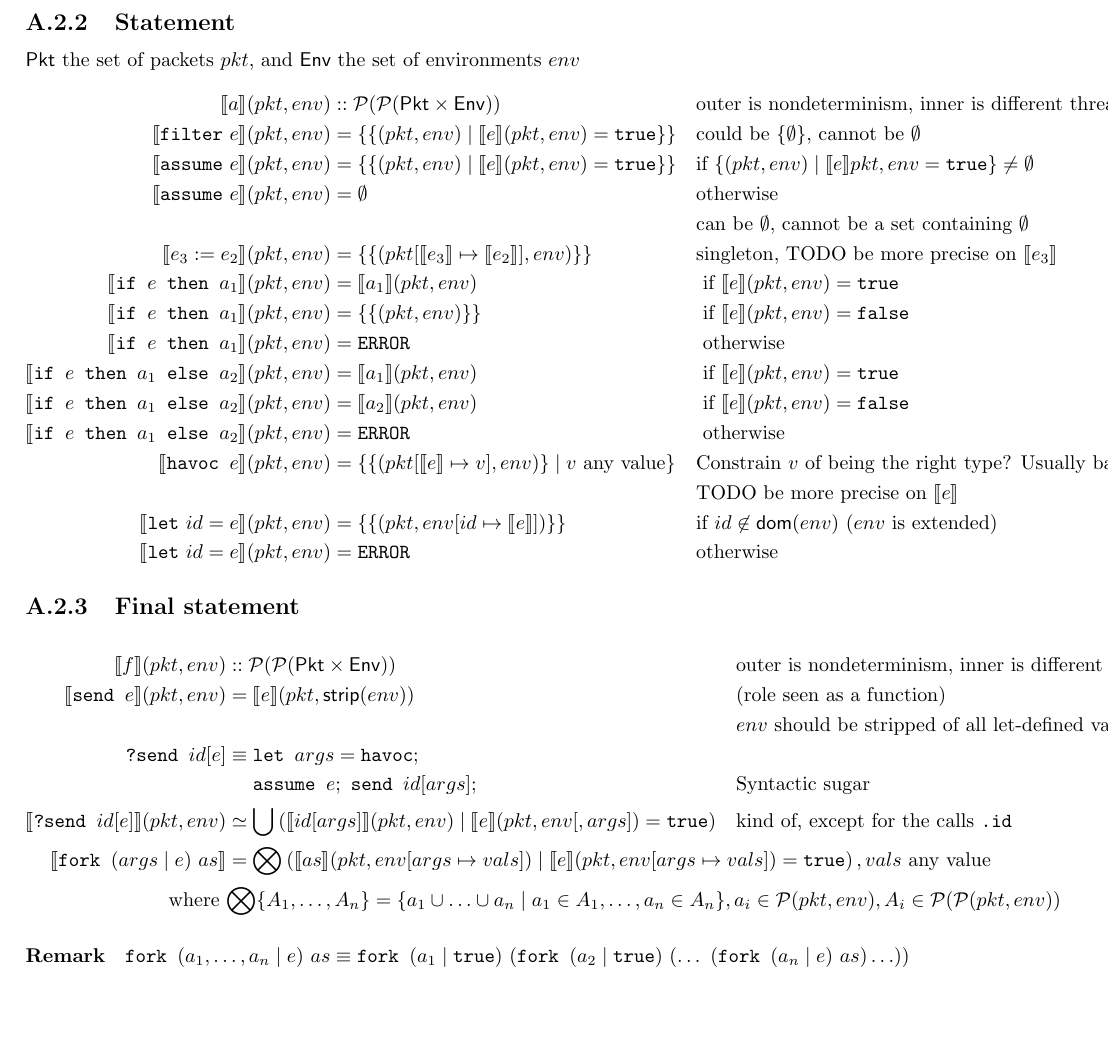
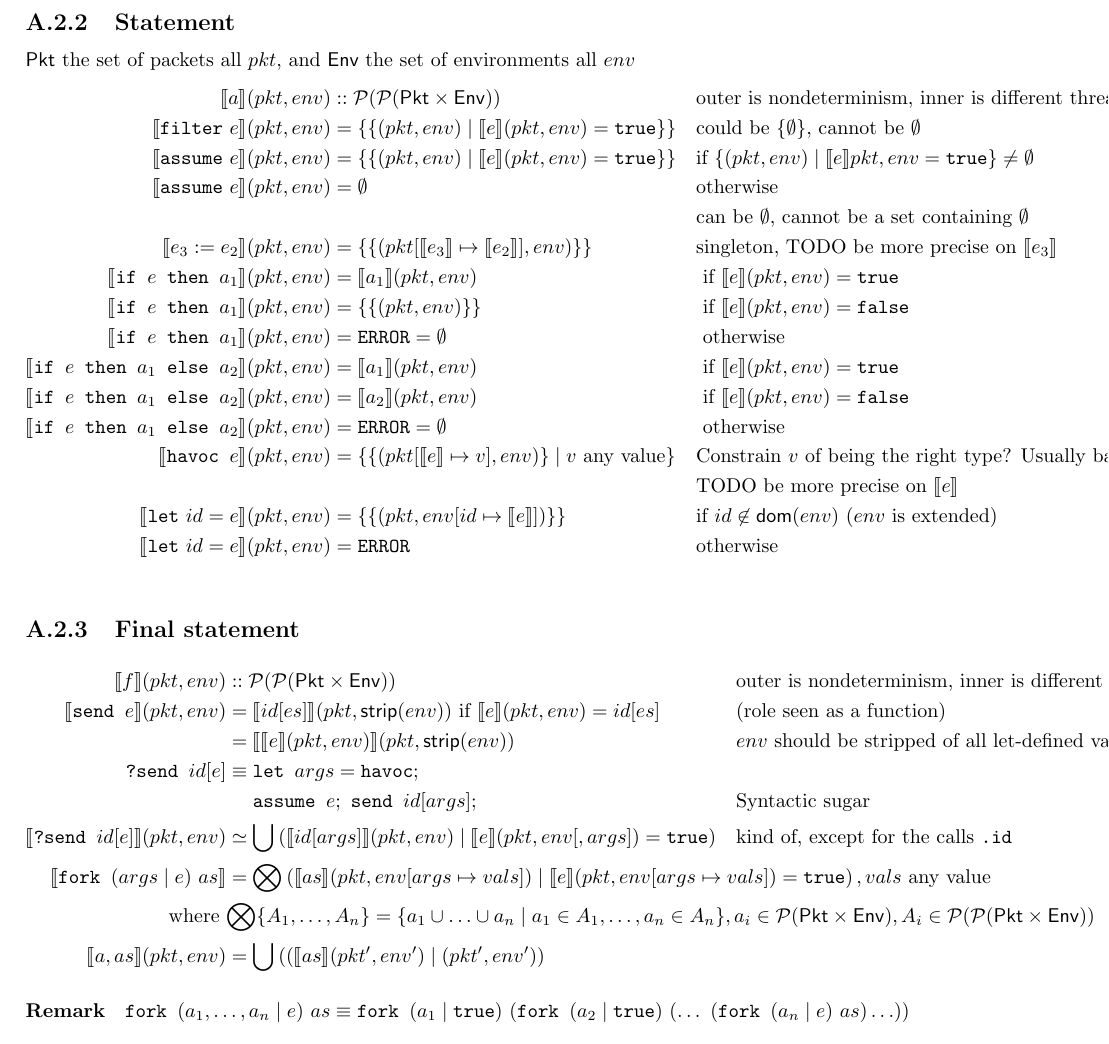
Before and after one commit to ryzhyk/cocoon, a LaTeX document (doc/language_reference/language_reference.tex): part of page 12 of 13, cut so that both start at the same text, the shorter picture padded with empty space. Compiled offline with pdfLaTeX.

Commit message:
cleaning up semantics

```diff
--- a/doc/language_reference/language_reference.tex
+++ b/doc/language_reference/language_reference.tex
@@ -560,7 +560,7 @@ $\env$ contains local variables (defined with \texttt{let}), functions, function
 roles. Roles kinda act as functions. Maybe we'll need to separate eventually.
 
 \subsection{Statement}
-{\sf Pkt} the set of packets \pkt, and {\sf Env} the set of environments \env
+{\sf Pkt} the set of packets all \pkt, and {\sf Env} the set of environments all \env
 \begin{align*}
 \sem{a}(\pkt,\env) & :: \mathcal{P}(\mathcal{P}({\sf Pkt}\times{\sf Env})) &
 &\text{outer is nondeterminism, inner is different threads}
@@ -584,7 +584,7 @@ roles. Roles kinda act as functions. Maybe we'll need to separate eventually.
 \sem{\texttt{if $e$ then $a_1$}}(\pkt,\env) & = \{\{(\pkt,\env)\}\} &
 &\text{ if $\sem{e}(\pkt,\env)=\false$}
 \\
-\sem{\texttt{if $e$ then $a_1$}}(\pkt,\env) & = \ERROR &
+\sem{\texttt{if $e$ then $a_1$}}(\pkt,\env) & = \ERROR = \emptyset&
 &\text{ otherwise}
 \\
 \sem{\texttt{if $e$ then $a_1$ else $a_2$}}(\pkt,\env) & = \sem{a_1}(\pkt,\env) &
@@ -593,7 +593,7 @@ roles. Roles kinda act as functions. Maybe we'll need to separate eventually.
 \sem{\texttt{if $e$ then $a_1$ else $a_2$}}(\pkt,\env) & = \sem{a_2}(\pkt,\env) &
 &\text{ if $\sem{e}(\pkt,\env)=\false$}
 \\
-\sem{\texttt{if $e$ then $a_1$ else $a_2$}}(\pkt,\env) & = \ERROR &
+\sem{\texttt{if $e$ then $a_1$ else $a_2$}}(\pkt,\env) & = \ERROR=\emptyset &
 &\text{ otherwise}
 \\
 \sem{\texttt{havoc } e}(\pkt,\env) & =\{\{(\pkt[\sem{e}\mapsto v],\env)\}\mid\text{$v$ any value}\} & &
@@ -612,9 +613,11 @@ roles. Roles kinda act as functions. Maybe we'll need to separate eventually.
 \sem{f}(\pkt,\env) & :: \mathcal{P}(\mathcal{P}({\sf Pkt}\times{\sf Env})) &
 &\text{outer is nondeterminism, inner is different threads}
 \\
-\sem{\texttt{send }e}(\pkt,\env) & =\sem{e}(\pkt,\textsf{strip}(\env)) &
+\sem{\texttt{send }e}(\pkt,\env) & =\sem{id[es]}(\pkt,\textsf{strip}(\env))
+\text{ if }\sem{e}(\pkt,\env)=id[es] &
 & \text{(role seen as a function)}
-\\&&& \text{$env$ should be stripped of all \textrm{let}-defined variables}
+\\& = \sem{\sem{e}(\pkt,\env)}(\pkt,\textsf{strip}(\env))
+&& \text{$env$ should be stripped of all \textrm{let}-defined variables}
 \\
 \texttt{?send }id[e] & \equiv
 \texttt{let }args=\texttt{havoc};\\
@@ -626,7 +629,9 @@ roles. Roles kinda act as functions. Maybe we'll need to separate eventually.
 \\
 \sem{\texttt{fork } (args\mid e)\ as} & =\rlap{$\displaystyle\bigotimes\left(\sem{as}(\pkt,\env[args\mapsto vals])\mid\sem{e}(\pkt,\env[args\mapsto vals])=\texttt{true}\right), vals\text{ any value}$}
 \\
-\text{where } & \rlap{$\displaystyle\bigotimes\{A_1,\ldots,A_n\}=\{a_1\cup\ldots\cup a_n\mid a_1\in A_1,\ldots,a_n\in A_n\}, a_i\in\mathcal P(\pkt,\env), A_i\in\mathcal P(\mathcal P(\pkt,\env))$}
+\text{where } & \rlap{$\displaystyle\bigotimes\{A_1,\ldots,A_n\}=\{a_1\cup\ldots\cup a_n\mid a_1\in A_1,\ldots,a_n\in A_n\}, a_i\in\mathcal P({\sf Pkt}\times{\sf Env}), A_i\in\mathcal P(\mathcal P({\sf Pkt}\times{\sf Env}))$}
+\\
+\sem{a,as}(\pkt,\env) & = \bigcup\left((\sem{as}(\pkt',\env') \mid (\pkt',\env')\right)
 \end{align*}
 
 \paragraph{Remark}
```
Also changed, not shown: doc/language_reference/language_reference.tex (1 more changed lines).
